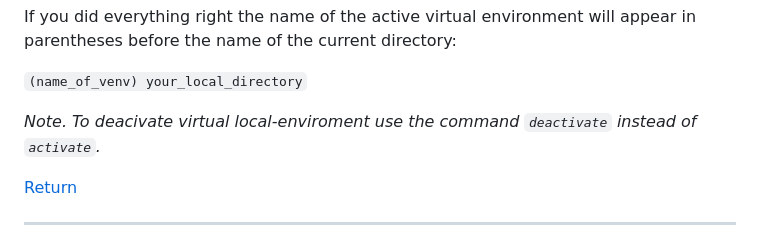
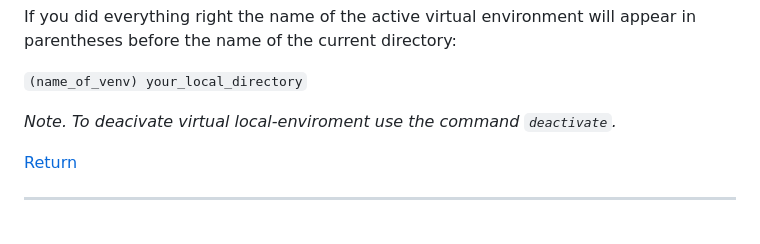
Before and after one commit to RandyR0zz/IT_Bootcamp_Project, a Markdown page: README.md, the part around the change. GitHub-like rendering.

```diff
--- a/README.md
+++ b/README.md
@@ -53,7 +53,7 @@ If you did everything right the name of the active virtual environment will appe
 
 <code>(name_of_venv) your_local_directory</code>
 
-*Note. To deacivate virtual local-enviroment use the command <code>deactivate</code> instead of <code>activate</code>.*
+*Note. To deacivate virtual local-enviroment use the command <code>deactivate</code>.*
 
 <a href='#return'>Return</a>
 
```
